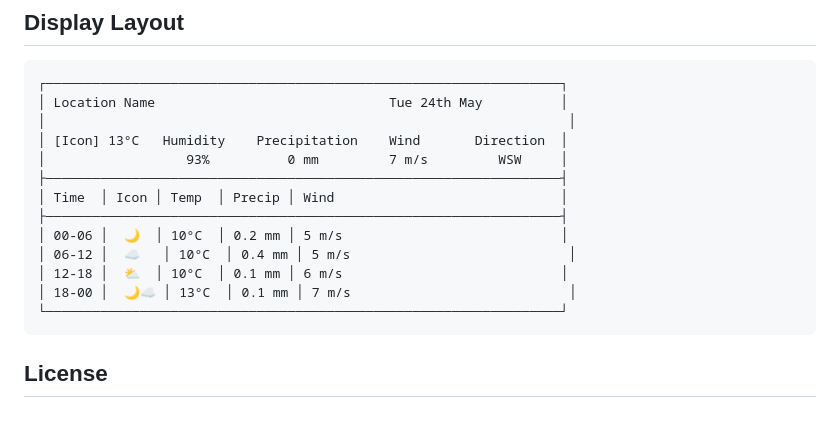
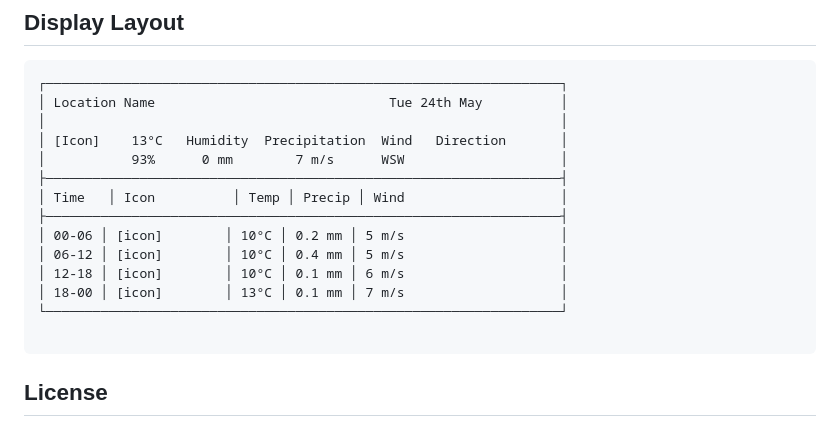
Before and after one commit to grega/pico-projects, a Markdown page: inky-frame-weather-dashboard/README.md, the part around the change. Drawn GitHub-style.

Commit message:
Fix table alignment

````diff
--- a/inky-frame-weather-dashboard/README.md
+++ b/inky-frame-weather-dashboard/README.md
@@ -54,17 +54,18 @@ UTC_OFFSET_HOURS = 0 # eg. for BST use 1, for CEST use 2
 ```
 ┌──────────────────────────────────────────────────────────────────┐
 │ Location Name                              Tue 24th May          │
-│                                                                   │
-│ [Icon] 13°C   Humidity    Precipitation    Wind       Direction  │
-│                  93%          0 mm         7 m/s         WSW     │
+│                                                                  │
+│ [Icon]    13°C   Humidity  Precipitation  Wind   Direction       │
+│           93%      0 mm        7 m/s      WSW                    │
 ├──────────────────────────────────────────────────────────────────┤
-│ Time  │ Icon │ Temp  │ Precip │ Wind                             │
+│ Time   │ Icon          │ Temp │ Precip │ Wind                    │
 ├──────────────────────────────────────────────────────────────────┤
-│ 00-06 │  🌙  │ 10°C  │ 0.2 mm │ 5 m/s                            │
-│ 06-12 │  ☁   │ 10°C  │ 0.4 mm │ 5 m/s                            │
-│ 12-18 │  ⛅  │ 10°C  │ 0.1 mm │ 6 m/s                            │
-│ 18-00 │  🌙☁ │ 13°C  │ 0.1 mm │ 7 m/s                            │
+│ 00-06 │ [icon]        │ 10°C │ 0.2 mm │ 5 m/s                    │
+│ 06-12 │ [icon]        │ 10°C │ 0.4 mm │ 5 m/s                    │
+│ 12-18 │ [icon]        │ 10°C │ 0.1 mm │ 6 m/s                    │
+│ 18-00 │ [icon]        │ 13°C │ 0.1 mm │ 7 m/s                    │
 └──────────────────────────────────────────────────────────────────┘
+
 ```
 
 ## License
````
